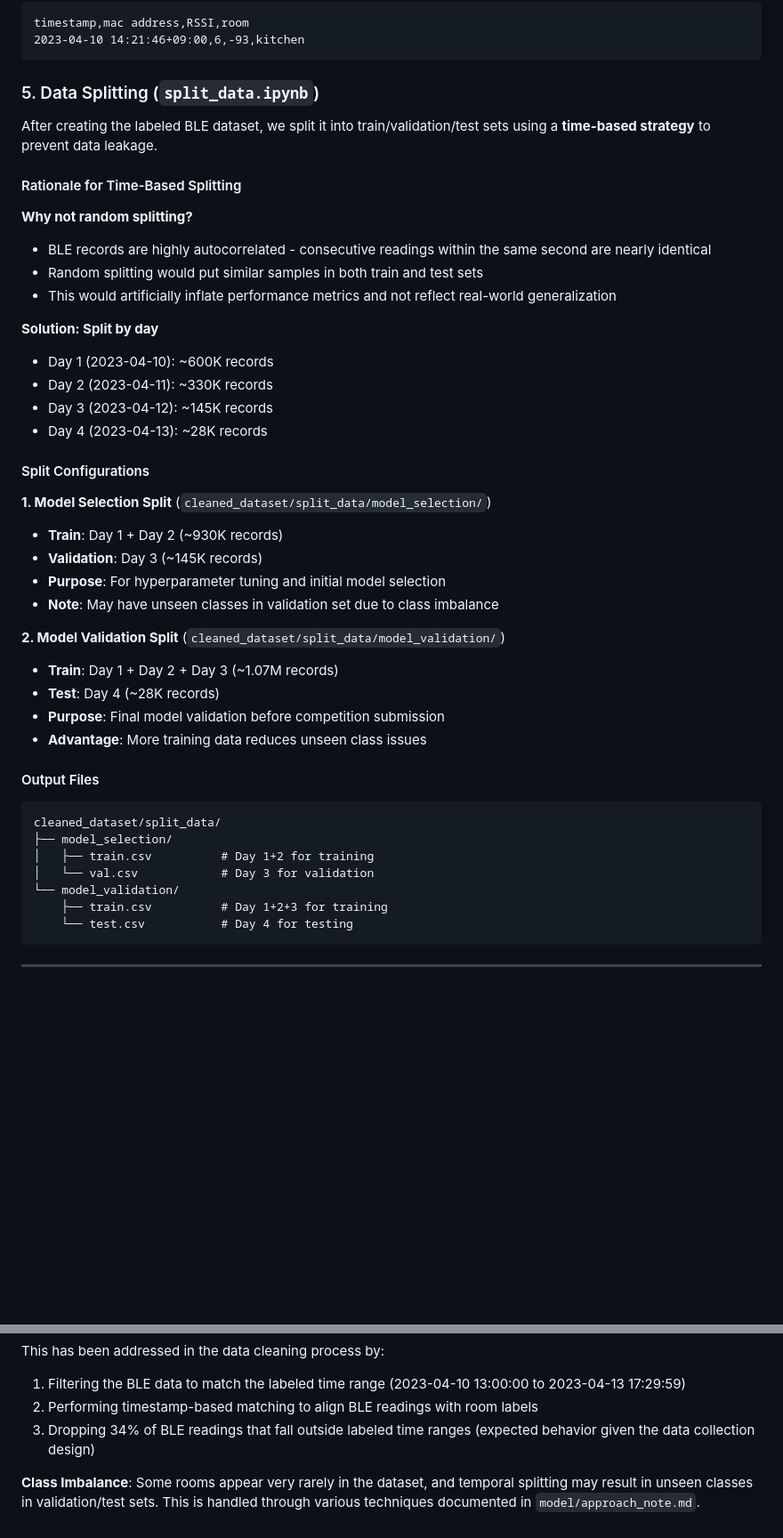
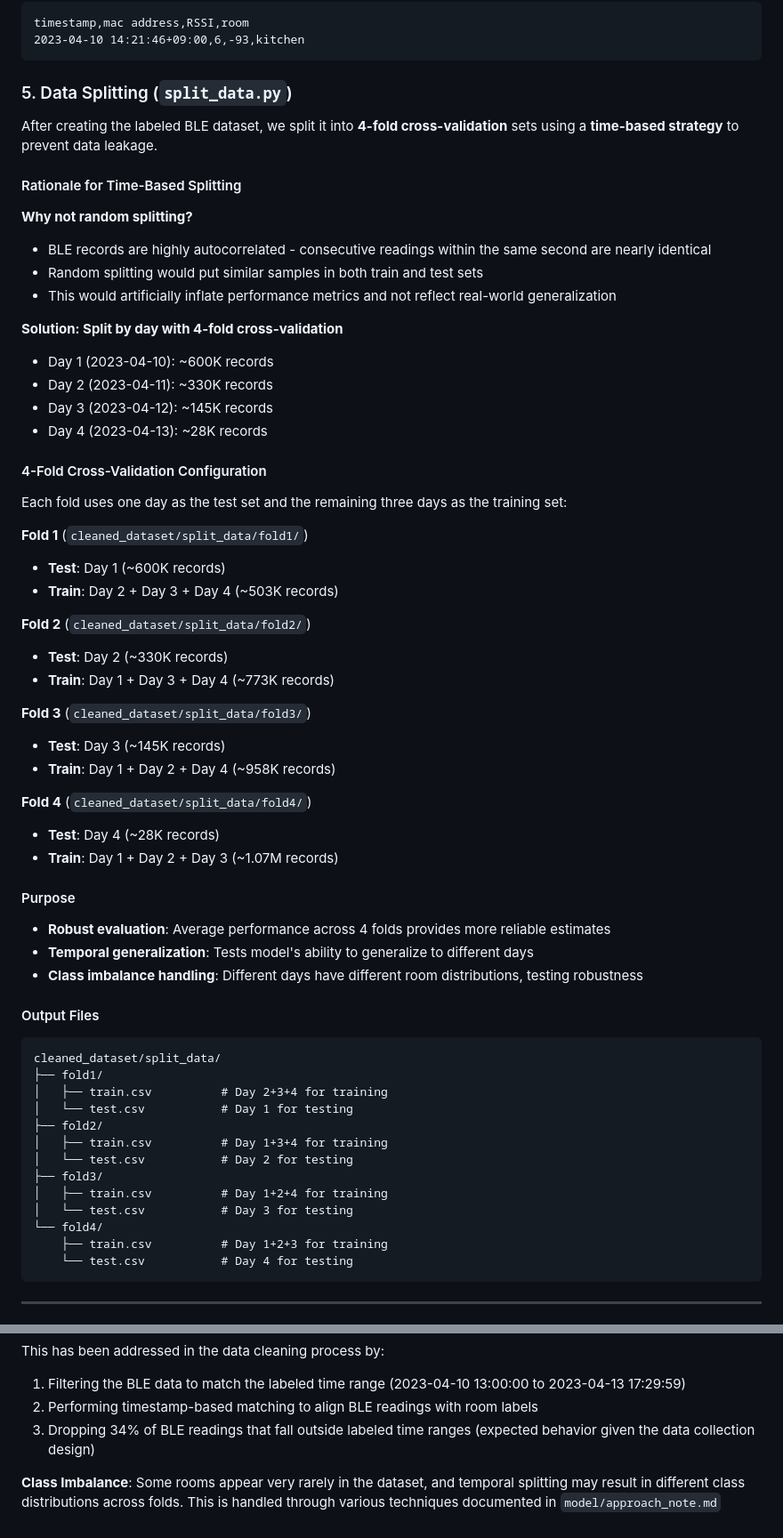
Before and after one commit to minhtrietcancode/abc-challenge-2026-location-classification, a Markdown page: README.md, 2 parts joined by grey strips. Shown at 89% size. GitHub-like rendering; blank space fills up the shorter version.

Commit message:
update: readme file to reflect new data splitting and repo struct

````diff
--- a/README.md
+++ b/README.md
@@ -273,9 +279,9 @@ timestamp,mac address,RSSI,room
 2023-04-10 14:21:46+09:00,6,-93,kitchen
 ```
 
-### 5. Data Splitting (`split_data.ipynb`)
+### 5. Data Splitting (`split_data.py`)
 
-After creating the labeled BLE dataset, we split it into train/validation/test sets using a **time-based strategy** to prevent data leakage.
+After creating the labeled BLE dataset, we split it into **4-fold cross-validation** sets using a **time-based strategy** to prevent data leakage.
 
 #### Rationale for Time-Based Splitting
 
@@ -284,33 +290,50 @@ After creating the labeled BLE dataset, we split it into train/validation/test s
 - Random splitting would put similar samples in both train and test sets
 - This would artificially inflate performance metrics and not reflect real-world generalization
 
-**Solution: Split by day**
+**Solution: Split by day with 4-fold cross-validation**
 - Day 1 (2023-04-10): ~600K records
 - Day 2 (2023-04-11): ~330K records
 - Day 3 (2023-04-12): ~145K records
 - Day 4 (2023-04-13): ~28K records
 
-#### Split Configurations
+#### 4-Fold Cross-Validation Configuration
 
-**1. Model Selection Split** (`cleaned_dataset/split_data/model_selection/`)
-- **Train**: Day 1 + Day 2 (~930K records)
-- **Validation**: Day 3 (~145K records)
-- **Purpose**: For hyperparameter tuning and initial model selection
-- **Note**: May have unseen classes in validation set due to class imbalance
+Each fold uses one day as the test set and the remaining three days as the training set:
 
-**2. Model Validation Split** (`cleaned_dataset/split_data/model_validation/`)
+**Fold 1** (`cleaned_dataset/split_data/fold1/`)
+- **Test**: Day 1 (~600K records)
+- **Train**: Day 2 + Day 3 + Day 4 (~503K records)
+
+**Fold 2** (`cleaned_dataset/split_data/fold2/`)
+- **Test**: Day 2 (~330K records)
+- **Train**: Day 1 + Day 3 + Day 4 (~773K records)
+
+**Fold 3** (`cleaned_dataset/split_data/fold3/`)
+- **Test**: Day 3 (~145K records)
+- **Train**: Day 1 + Day 2 + Day 4 (~958K records)
+
+**Fold 4** (`cleaned_dataset/split_data/fold4/`)
+- **Test**: Day 4 (~28K records)
 - **Train**: Day 1 + Day 2 + Day 3 (~1.07M records)
-- **Test**: Day 4 (~28K records)
-- **Purpose**: Final model validation before competition submission
-- **Advantage**: More training data reduces unseen class issues
+
+#### Purpose
+- **Robust evaluation**: Average performance across 4 folds provides more reliable estimates
+- **Temporal generalization**: Tests model's ability to generalize to different days
+- **Class imbalance handling**: Different days have different room distributions, testing robustness
 
 #### Output Files
 ```
 cleaned_dataset/split_data/
-├── model_selection/
-│   ├── train.csv          # Day 1+2 for training
-│   └── val.csv            # Day 3 for validation
-└── model_validation/
+├── fold1/
+│   ├── train.csv          # Day 2+3+4 for training
+│   └── test.csv           # Day 1 for testing
+├── fold2/
+│   ├── train.csv          # Day 1+3+4 for training
+│   └── test.csv           # Day 2 for testing
+├── fold3/
+│   ├── train.csv          # Day 1+2+4 for training
+│   └── test.csv           # Day 3 for testing
+└── fold4/
     ├── train.csv          # Day 1+2+3 for training
     └── test.csv           # Day 4 for testing
 ```
@@ -379,4 +402,4 @@ This has been addressed in the data cleaning process by:
 2. Performing timestamp-based matching to align BLE readings with room labels
 3. Dropping 34% of BLE readings that fall outside labeled time ranges (expected behavior given the data collection design)
 
-**Class Imbalance**: Some rooms appear very rarely in the dataset, and temporal splitting may result in unseen classes in validation/test sets. This is handled through various techniques documented in `model/approach_note.md`.
+**Class Imbalance**: Some rooms appear very rarely in the dataset, and temporal splitting may result in different class distributions across folds. This is handled through various techniques documented in `model/approach_note.md`
````
Also changed, not shown: other parts of README.md (+19 -13 lines).
